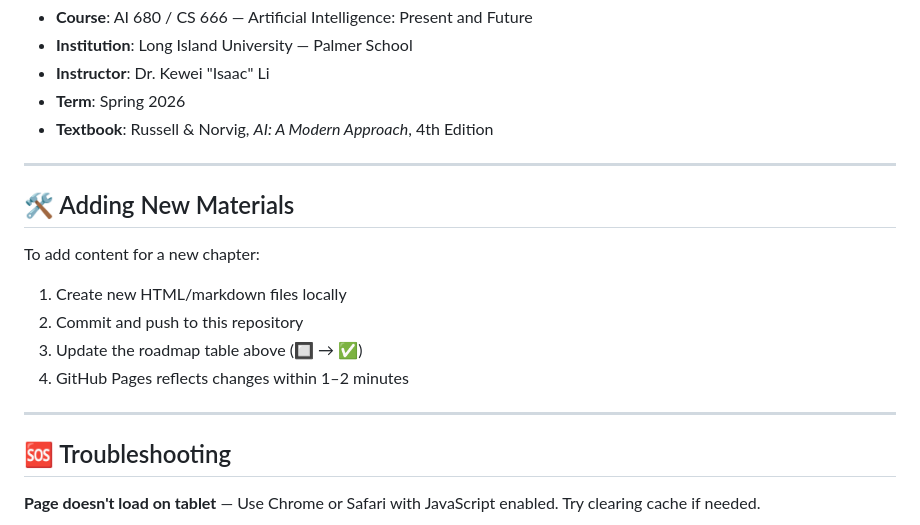
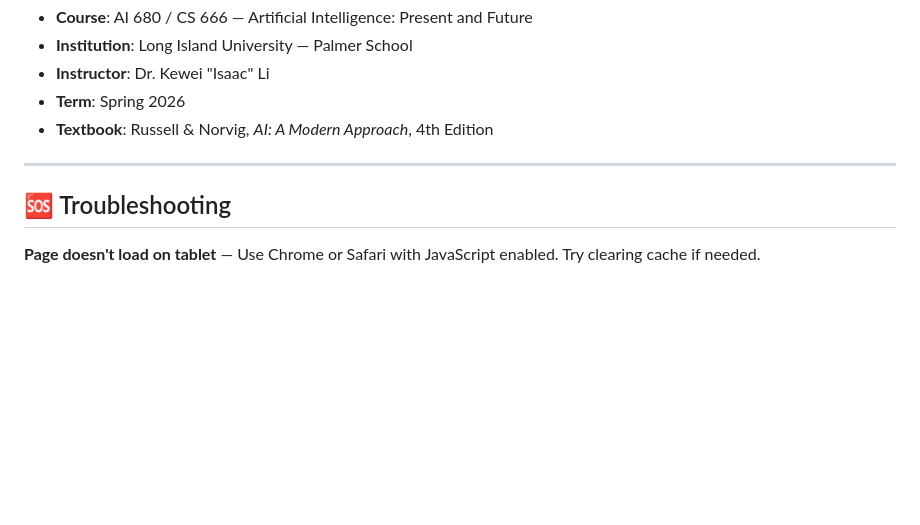
Before and after one commit to kyle-sherman-projects/ai-concepts, a Markdown page: README.md, the part around the change. Rendered like a GitHub page; blank space fills up the shorter version.

Commit message:
Remove section on adding new materials
Removed instructions for adding new materials from README.

```diff
--- a/README.md
+++ b/README.md
@@ -74,17 +74,6 @@ All HTML files are fully standalone — no installation, no server, no dependenc
 
 ---
 
-## 🛠️ Adding New Materials
-
-To add content for a new chapter:
-
-1. Create new HTML/markdown files locally
-2. Commit and push to this repository
-3. Update the roadmap table above (🔲 → ✅)
-4. GitHub Pages reflects changes within 1–2 minutes
-
----
-
 ## 🆘 Troubleshooting
 
 **Page doesn't load on tablet** — Use Chrome or Safari with JavaScript enabled. Try clearing cache if needed.
```
